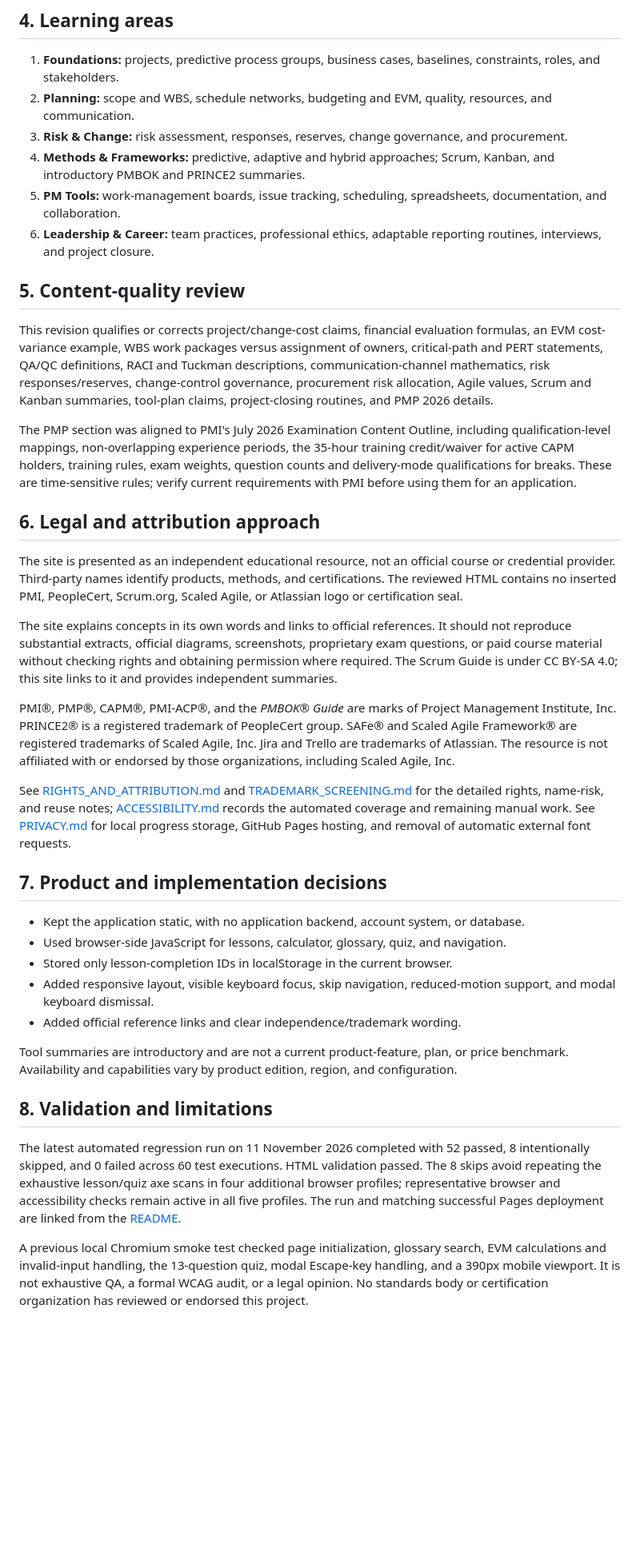
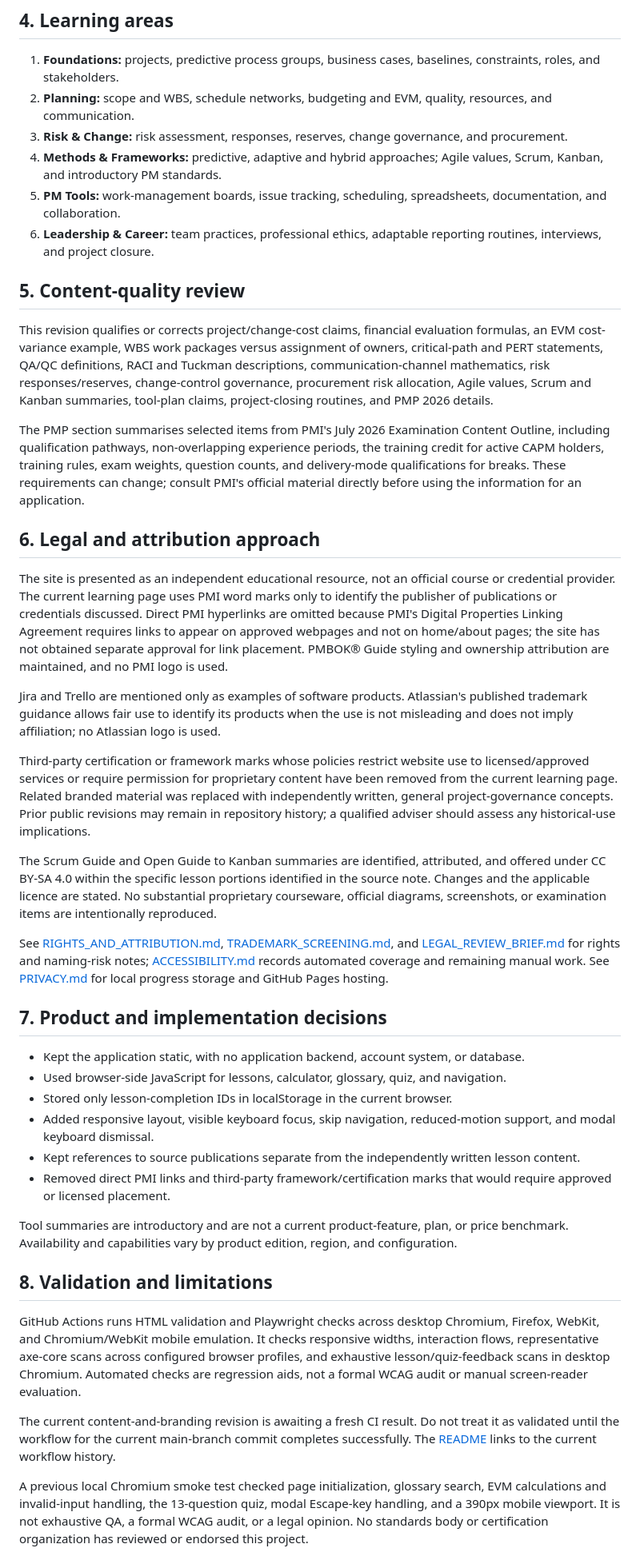
Before and after one commit to Dhananjith1/PM-Academy, a Markdown page: PORTFOLIO_DESCRIPTION.md, the part around one of its changes. Shown at 80% size. Drawn GitHub-style; blank space fills up the shorter version.

Commit message:
Align portfolio case study with revised legal and content scope

```diff
--- a/PORTFOLIO_DESCRIPTION.md
+++ b/PORTFOLIO_DESCRIPTION.md
@@ -32,7 +32,7 @@ The resource is intended for students, people exploring a project-management car
 1. **Foundations:** projects, predictive process groups, business cases, baselines, constraints, roles, and stakeholders.
 2. **Planning:** scope and WBS, schedule networks, budgeting and EVM, quality, resources, and communication.
 3. **Risk & Change:** risk assessment, responses, reserves, change governance, and procurement.
-4. **Methods & Frameworks:** predictive, adaptive and hybrid approaches; Scrum, Kanban, and introductory PMBOK and PRINCE2 summaries.
+4. **Methods & Frameworks:** predictive, adaptive and hybrid approaches; Agile values, Scrum, Kanban, and introductory PM standards.
 5. **PM Tools:** work-management boards, issue tracking, scheduling, spreadsheets, documentation, and collaboration.
 6. **Leadership & Career:** team practices, professional ethics, adaptable reporting routines, interviews, and project closure.
 
@@ -40,17 +40,19 @@ The resource is intended for students, people exploring a project-management car
 
 This revision qualifies or corrects project/change-cost claims, financial evaluation formulas, an EVM cost-variance example, WBS work packages versus assignment of owners, critical-path and PERT statements, QA/QC definitions, RACI and Tuckman descriptions, communication-channel mathematics, risk responses/reserves, change-control governance, procurement risk allocation, Agile values, Scrum and Kanban summaries, tool-plan claims, project-closing routines, and PMP 2026 details.
 
-The PMP section was aligned to PMI's July 2026 Examination Content Outline, including qualification-level mappings, non-overlapping experience periods, the 35-hour training credit/waiver for active CAPM holders, training rules, exam weights, question counts and delivery-mode qualifications for breaks. These are time-sensitive rules; verify current requirements with PMI before using them for an application.
+The PMP section summarises selected items from PMI's July 2026 Examination Content Outline, including qualification pathways, non-overlapping experience periods, the training credit for active CAPM holders, training rules, exam weights, question counts, and delivery-mode qualifications for breaks. These requirements can change; consult PMI's official material directly before using the information for an application.
 
 ## 6. Legal and attribution approach
 
-The site is presented as an independent educational resource, not an official course or credential provider. Third-party names identify products, methods, and certifications. The reviewed HTML contains no inserted PMI, PeopleCert, Scrum.org, Scaled Agile, or Atlassian logo or certification seal.
+The site is presented as an independent educational resource, not an official course or credential provider. The current learning page uses PMI word marks only to identify the publisher of publications or credentials discussed. Direct PMI hyperlinks are omitted because PMI's Digital Properties Linking Agreement requires links to appear on approved webpages and not on home/about pages; the site has not obtained separate approval for link placement. PMBOK® Guide styling and ownership attribution are maintained, and no PMI logo is used.
 
-The site explains concepts in its own words and links to official references. It should not reproduce substantial extracts, official diagrams, screenshots, proprietary exam questions, or paid course material without checking rights and obtaining permission where required. The Scrum Guide is under CC BY-SA 4.0; this site links to it and provides independent summaries.
+Jira and Trello are mentioned only as examples of software products. Atlassian's published trademark guidance allows fair use to identify its products when the use is not misleading and does not imply affiliation; no Atlassian logo is used.
 
-PMI®, PMP®, CAPM®, PMI-ACP®, and the *PMBOK® Guide* are marks of Project Management Institute, Inc. PRINCE2® is a registered trademark of PeopleCert group. SAFe® and Scaled Agile Framework® are registered trademarks of Scaled Agile, Inc. Jira and Trello are trademarks of Atlassian. The resource is not affiliated with or endorsed by those organizations, including Scaled Agile, Inc.
+Third-party certification or framework marks whose policies restrict website use to licensed/approved services or require permission for proprietary content have been removed from the current learning page. Related branded material was replaced with independently written, general project-governance concepts. Prior public revisions may remain in repository history; a qualified adviser should assess any historical-use implications.
 
-See [RIGHTS_AND_ATTRIBUTION.md](RIGHTS_AND_ATTRIBUTION.md) and [TRADEMARK_SCREENING.md](TRADEMARK_SCREENING.md) for the detailed rights, name-risk, and reuse notes; [ACCESSIBILITY.md](ACCESSIBILITY.md) records the automated coverage and remaining manual work. See [PRIVACY.md](PRIVACY.md) for local progress storage, GitHub Pages hosting, and removal of automatic external font requests.
+The Scrum Guide and Open Guide to Kanban summaries are identified, attributed, and offered under CC BY-SA 4.0 within the specific lesson portions identified in the source note. Changes and the applicable licence are stated. No substantial proprietary courseware, official diagrams, screenshots, or examination items are intentionally reproduced.
+
+See [RIGHTS_AND_ATTRIBUTION.md](RIGHTS_AND_ATTRIBUTION.md), [TRADEMARK_SCREENING.md](TRADEMARK_SCREENING.md), and [LEGAL_REVIEW_BRIEF.md](LEGAL_REVIEW_BRIEF.md) for rights and naming-risk notes; [ACCESSIBILITY.md](ACCESSIBILITY.md) records automated coverage and remaining manual work. See [PRIVACY.md](PRIVACY.md) for local progress storage and GitHub Pages hosting.
 
 ## 7. Product and implementation decisions
 
@@ -58,13 +60,16 @@ See [RIGHTS_AND_ATTRIBUTION.md](RIGHTS_AND_ATTRIBUTION.md) and [TRADEMARK_SCREEN
 - Used browser-side JavaScript for lessons, calculator, glossary, quiz, and navigation.
 - Stored only lesson-completion IDs in localStorage in the current browser.
 - Added responsive layout, visible keyboard focus, skip navigation, reduced-motion support, and modal keyboard dismissal.
-- Added official reference links and clear independence/trademark wording.
+- Kept references to source publications separate from the independently written lesson content.
+- Removed direct PMI links and third-party framework/certification marks that would require approved or licensed placement.
 
 Tool summaries are introductory and are not a current product-feature, plan, or price benchmark. Availability and capabilities vary by product edition, region, and configuration.
 
 ## 8. Validation and limitations
 
-The latest automated regression run on 11 November 2026 completed with 52 passed, 8 intentionally skipped, and 0 failed across 60 test executions. HTML validation passed. The 8 skips avoid repeating the exhaustive lesson/quiz axe scans in four additional browser profiles; representative browser and accessibility checks remain active in all five profiles. The run and matching successful Pages deployment are linked from the [README](README.md).
+GitHub Actions runs HTML validation and Playwright checks across desktop Chromium, Firefox, WebKit, and Chromium/WebKit mobile emulation. It checks responsive widths, interaction flows, representative axe-core scans across configured browser profiles, and exhaustive lesson/quiz-feedback scans in desktop Chromium. Automated checks are regression aids, not a formal WCAG audit or manual screen-reader evaluation.
+
+The current content-and-branding revision is awaiting a fresh CI result. Do not treat it as validated until the workflow for the current main-branch commit completes successfully. The [README](README.md) links to the current workflow history.
 
 A previous local Chromium smoke test checked page initialization, glossary search, EVM calculations and invalid-input handling, the 13-question quiz, modal Escape-key handling, and a 390px mobile viewport. It is not exhaustive QA, a formal WCAG audit, or a legal opinion. No standards body or certification organization has reviewed or endorsed this project.
 
```
Also changed, not shown: other parts of PORTFOLIO_DESCRIPTION.md (+1 -1 lines).
